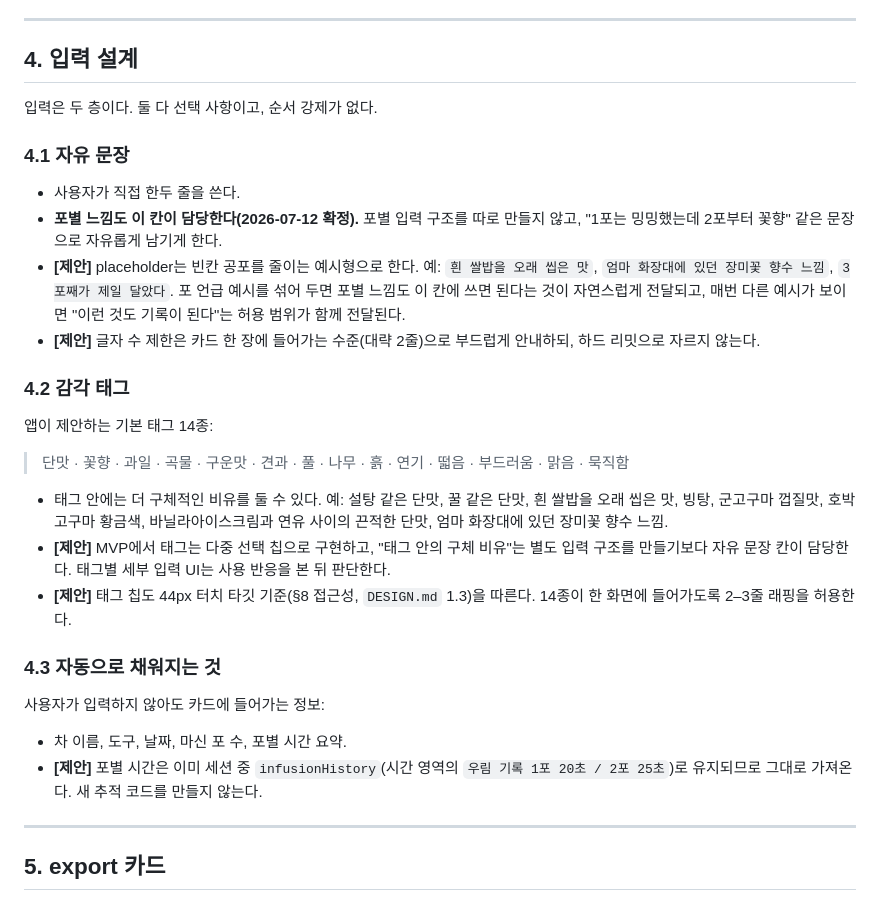
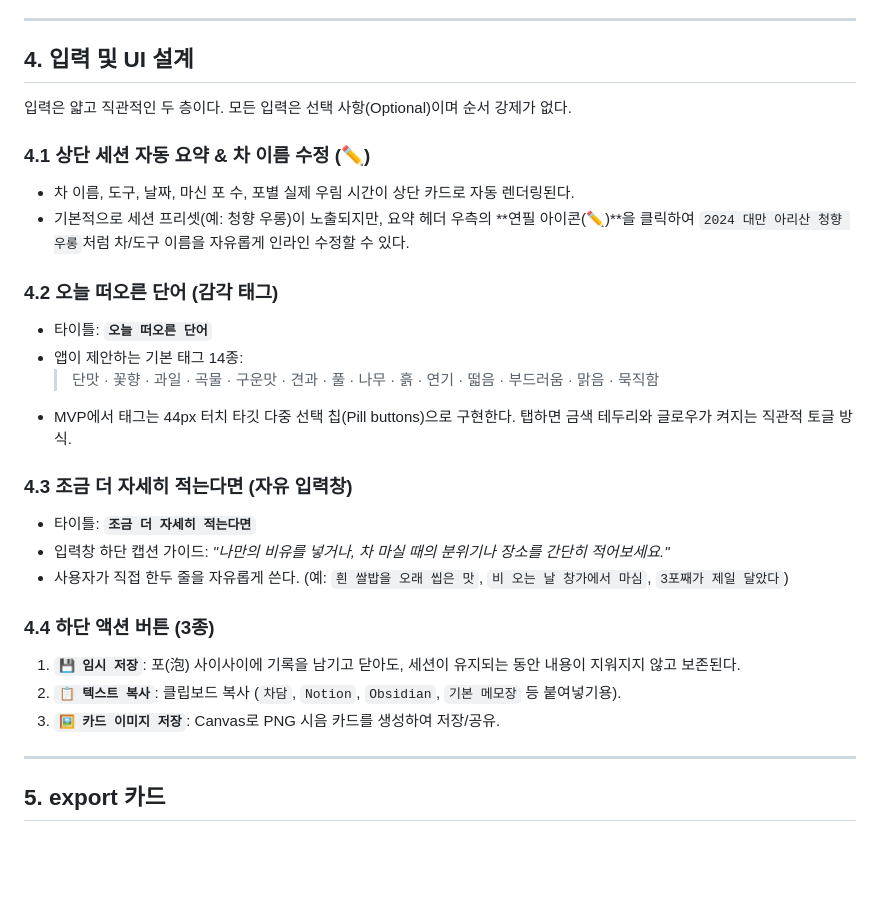
Before and after one commit to winterrainlee/tea-timer, a Markdown page: docs/design-tea-feeling.md, the part around the change. GitHub-like rendering; blank space fills up the shorter version.

Commit message:
docs: [이번 차의 느낌] UI 와이어프레임 및 명세 상세화

```diff
--- a/docs/design-tea-feeling.md
+++ b/docs/design-tea-feeling.md
@@ -53,29 +53,29 @@
 
 ---
 
-## 4. 입력 설계
+## 4. 입력 및 UI 설계
 
-입력은 두 층이다. 둘 다 선택 사항이고, 순서 강제가 없다.
+입력은 얇고 직관적인 두 층이다. 모든 입력은 선택 사항(Optional)이며 순서 강제가 없다.
 
-### 4.1 자유 문장
-- 사용자가 직접 한두 줄을 쓴다.
-- **포별 느낌도 이 칸이 담당한다(2026-07-12 확정).** 포별 입력 구조를 따로 만들지 않고, "1포는 밍밍했는데 2포부터 꽃향" 같은 문장으로 자유롭게 남기게 한다.
-- **[제안]** placeholder는 빈칸 공포를 줄이는 예시형으로 한다. 예: `흰 쌀밥을 오래 씹은 맛`, `엄마 화장대에 있던 장미꽃 향수 느낌`, `3포째가 제일 달았다`. 포 언급 예시를 섞어 두면 포별 느낌도 이 칸에 쓰면 된다는 것이 자연스럽게 전달되고, 매번 다른 예시가 보이면 "이런 것도 기록이 된다"는 허용 범위가 함께 전달된다.
-- **[제안]** 글자 수 제한은 카드 한 장에 들어가는 수준(대략 2줄)으로 부드럽게 안내하되, 하드 리밋으로 자르지 않는다.
+### 4.1 상단 세션 자동 요약 & 차 이름 수정 (✏️)
+- 차 이름, 도구, 날짜, 마신 포 수, 포별 실제 우림 시간이 상단 카드로 자동 렌더링된다.
+- 기본적으로 세션 프리셋(예: 청향 우롱)이 노출되지만, 요약 헤더 우측의 **연필 아이콘(✏️)**을 클릭하여 `2024 대만 아리산 청향 우롱`처럼 차/도구 이름을 자유롭게 인라인 수정할 수 있다.
 
-### 4.2 감각 태그
-앱이 제안하는 기본 태그 14종:
+### 4.2 오늘 떠오른 단어 (감각 태그)
+- 타이틀: **`오늘 떠오른 단어`**
+- 앱이 제안하는 기본 태그 14종:
+  > 단맛 · 꽃향 · 과일 · 곡물 · 구운맛 · 견과 · 풀 · 나무 · 흙 · 연기 · 떫음 · 부드러움 · 맑음 · 묵직함
+- MVP에서 태그는 44px 터치 타깃 다중 선택 칩(Pill buttons)으로 구현한다. 탭하면 금색 테두리와 글로우가 켜지는 직관적 토글 방식.
 
-> 단맛 · 꽃향 · 과일 · 곡물 · 구운맛 · 견과 · 풀 · 나무 · 흙 · 연기 · 떫음 · 부드러움 · 맑음 · 묵직함
+### 4.3 조금 더 자세히 적는다면 (자유 입력창)
+- 타이틀: **`조금 더 자세히 적는다면`**
+- 입력창 하단 캡션 가이드: *"나만의 비유를 넣거나, 차 마실 때의 분위기나 장소를 간단히 적어보세요."*
+- 사용자가 직접 한두 줄을 자유롭게 쓴다. (예: `흰 쌀밥을 오래 씹은 맛`, `비 오는 날 창가에서 마심`, `3포째가 제일 달았다`)
 
-- 태그 안에는 더 구체적인 비유를 둘 수 있다. 예: 설탕 같은 단맛, 꿀 같은 단맛, 흰 쌀밥을 오래 씹은 맛, 빙탕, 군고구마 껍질맛, 호박고구마 황금색, 바닐라아이스크림과 연유 사이의 끈적한 단맛, 엄마 화장대에 있던 장미꽃 향수 느낌.
-- **[제안]** MVP에서 태그는 다중 선택 칩으로 구현하고, "태그 안의 구체 비유"는 별도 입력 구조를 만들기보다 자유 문장 칸이 담당한다. 태그별 세부 입력 UI는 사용 반응을 본 뒤 판단한다.
-- **[제안]** 태그 칩도 44px 터치 타깃 기준(§8 접근성, `DESIGN.md` 1.3)을 따른다. 14종이 한 화면에 들어가도록 2–3줄 래핑을 허용한다.
-
-### 4.3 자동으로 채워지는 것
-사용자가 입력하지 않아도 카드에 들어가는 정보:
-- 차 이름, 도구, 날짜, 마신 포 수, 포별 시간 요약.
-- **[제안]** 포별 시간은 이미 세션 중 `infusionHistory`(시간 영역의 `우림 기록 1포 20초 / 2포 25초`)로 유지되므로 그대로 가져온다. 새 추적 코드를 만들지 않는다.
+### 4.4 하단 액션 버튼 (3종)
+1. **`💾 임시 저장`**: 포(泡) 사이사이에 기록을 남기고 닫아도, 세션이 유지되는 동안 내용이 지워지지 않고 보존된다.
+2. **`📋 텍스트 복사`**: 클립보드 복사 (`차담`, `Notion`, `Obsidian`, `기본 메모장` 등 붙여넣기용).
+3. **`🖼️ 카드 이미지 저장`**: Canvas로 PNG 시음 카드를 생성하여 저장/공유.
 
 ---
 
```
